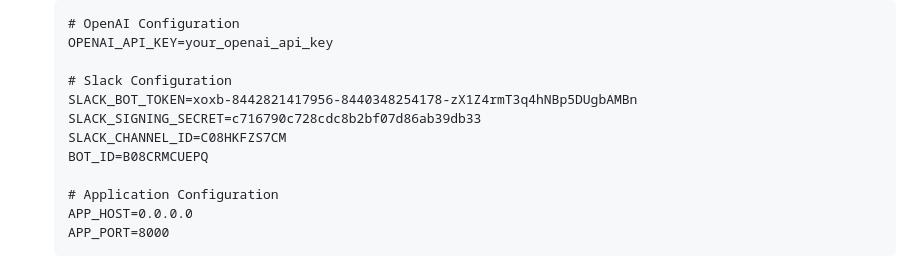
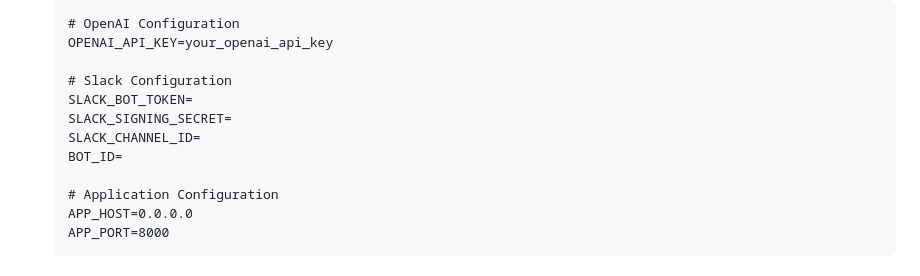
Before and after one commit to AorySoft/Slackbot, a Markdown page: readme.md, the part around the change. GitHub-like rendering.

```diff
--- a/readme.md
+++ b/readme.md
@@ -112,10 +112,10 @@ The system is built with a FastAPI backend that handles:
    OPENAI_API_KEY=your_openai_api_key
 
    # Slack Configuration
-   SLACK_BOT_TOKEN=xoxb-8442821417956-8440348254178-zX1Z4rmT3q4hNBp5DUgbAMBn
-   SLACK_SIGNING_SECRET=c716790c728cdc8b2bf07d86ab39db33
-   SLACK_CHANNEL_ID=C08HKFZS7CM
-   BOT_ID=B08CRMCUEPQ
+   SLACK_BOT_TOKEN=
+   SLACK_SIGNING_SECRET=
+   SLACK_CHANNEL_ID=
+   BOT_ID=
 
    # Application Configuration
    APP_HOST=0.0.0.0
```
